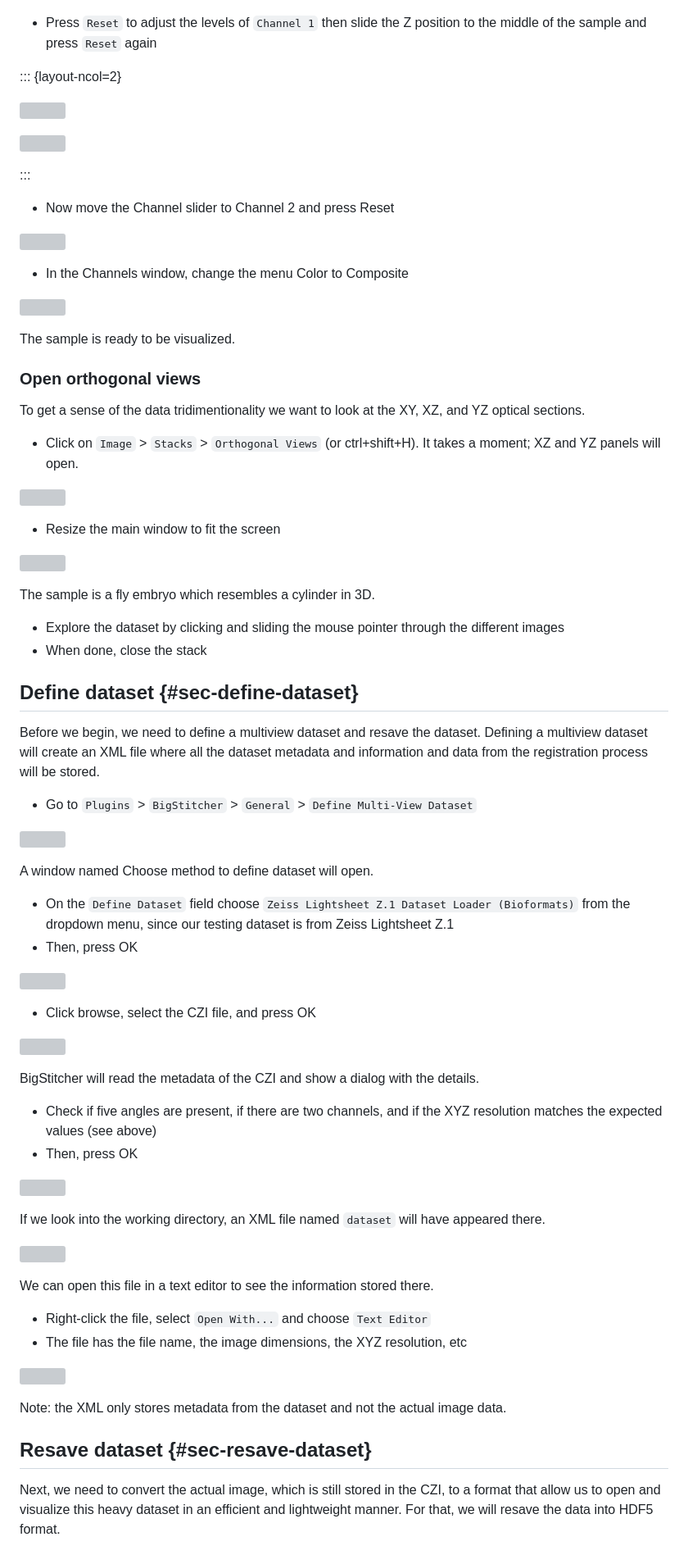
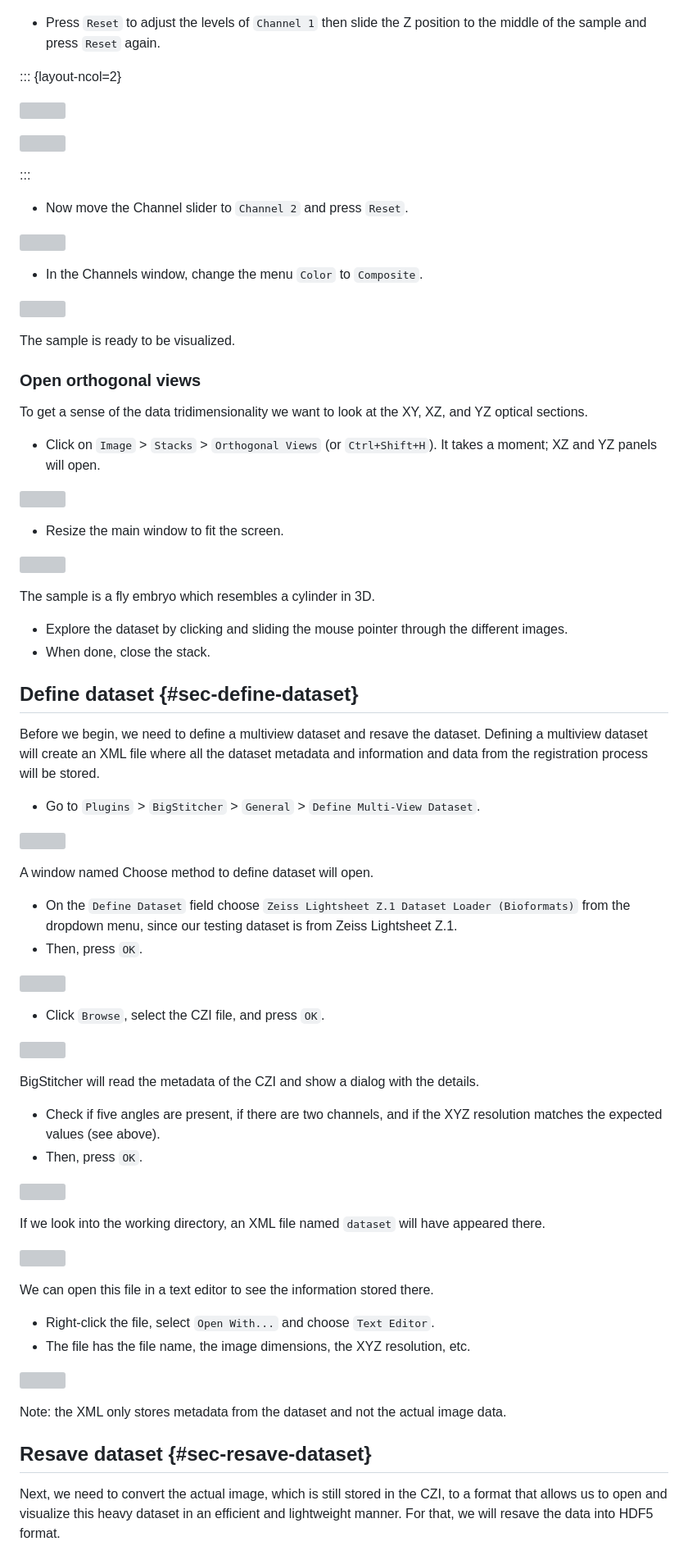
Before and after one commit to bruvellu/multiview-tutorial, a Markdown page: multiview-tutorial.md, the part around one of its changes. Shown at 82% size. GitHub-like rendering; grey boxes are pictures that could not be loaded.

Commit message:
Proofread and standardize formatting of the text

```diff
--- a/multiview-tutorial.md
+++ b/multiview-tutorial.md
@@ -123,7 +123,7 @@ To see something, we first need to adjust the levels.
 
 ![](media/14-stack-tools.png)
 
-- Press `Reset` to adjust the levels of `Channel 1` then slide the Z position to the middle of the sample and press `Reset` again
+- Press `Reset` to adjust the levels of `Channel 1` then slide the Z position to the middle of the sample and press `Reset` again.
 
 ::: {layout-ncol=2}
 
@@ -133,11 +133,11 @@ To see something, we first need to adjust the levels.
 
 :::
 
-- Now move the Channel slider to Channel 2 and press Reset
+- Now move the Channel slider to `Channel 2` and press `Reset`.
 
 ![](media/17-stack-channel.png)
 
-- In the Channels window, change the menu Color to Composite
+- In the Channels window, change the menu `Color` to `Composite`.
 
 ![](media/18-stack-composite.png)
 
@@ -145,44 +145,44 @@ The sample is ready to be visualized.
 
 ### Open orthogonal views
 
-To get a sense of the data tridimentionality we want to look at the XY, XZ, and YZ optical sections.
+To get a sense of the data tridimensionality we want to look at the XY, XZ, and YZ optical sections.
 
-- Click on `Image` > `Stacks` > `Orthogonal Views` (or ctrl+shift+H). It takes a moment; XZ and YZ panels will open.
+- Click on `Image` > `Stacks` > `Orthogonal Views` (or `Ctrl+Shift+H`). It takes a moment; XZ and YZ panels will open.
 
 ![](media/19-stack-orthogonal.png)
 
-- Resize the main window to fit the screen
+- Resize the main window to fit the screen.
 
 ![](media/20-stack-explore.png)
 
 The sample is a fly embryo which resembles a cylinder in 3D.
 
-- Explore the dataset by clicking and sliding the mouse pointer through the different images
-- When done, close the stack
+- Explore the dataset by clicking and sliding the mouse pointer through the different images.
+- When done, close the stack.
 
 ## Define dataset {#sec-define-dataset}
 
 Before we begin, we need to define a multiview dataset and resave the dataset. Defining a multiview dataset will create an XML file where all the dataset metadata and information and data from the registration process will be stored.
 
-- Go to `Plugins` > `BigStitcher` > `General` > `Define Multi-View Dataset`
+- Go to `Plugins` > `BigStitcher` > `General` > `Define Multi-View Dataset`.
 
 ![](media/21-dataset-define.png)
 
 A window named Choose method to define dataset will open.
 
-- On the `Define Dataset` field choose `Zeiss Lightsheet Z.1 Dataset Loader (Bioformats)` from the dropdown menu, since our testing dataset is from Zeiss Lightsheet Z.1
-- Then, press OK
+- On the `Define Dataset` field choose `Zeiss Lightsheet Z.1 Dataset Loader (Bioformats)` from the dropdown menu, since our testing dataset is from Zeiss Lightsheet Z.1.
+- Then, press `OK`.
 
 ![](media/22-dataset-zeiss.png)
 
-- Click browse, select the CZI file, and press OK
+- Click `Browse`, select the CZI file, and press `OK`.
 
 ![](media/23-dataset-browse.png)
 
 BigStitcher will read the metadata of the CZI and show a dialog with the details.
 
-- Check if five angles are present, if there are two channels, and if the XYZ resolution matches the expected values (see above)
-- Then, press OK
+- Check if five angles are present, if there are two channels, and if the XYZ resolution matches the expected values (see above).
+- Then, press `OK`.
 
 ![](media/24-dataset-metadata.png)
 
@@ -192,8 +192,8 @@ If we look into the working directory, an XML file named `dataset` will have app
 
 We can open this file in a text editor to see the information stored there.
 
-- Right-click the file, select `Open With...` and choose `Text Editor`
-- The file has the file name, the image dimensions, the XYZ resolution, etc
+- Right-click the file, select `Open With...` and choose `Text Editor`.
+- The file has the file name, the image dimensions, the XYZ resolution, etc.
 
 ![](media/26-dataset-contents.png)
 
@@ -201,5 +201,5 @@ Note: the XML only stores metadata from the dataset and not the actual image dat
 
 ## Resave dataset {#sec-resave-dataset}
 
-Next, we need to convert the actual image, which is still stored in the CZI, to a format that allow us to open and visualize this heavy dataset in an efficient and lightweight manner. For that, we will resave the data into HDF5 format.
+Next, we need to convert the actual image, which is still stored in the CZI, to a format that allows us to open and visualize this heavy dataset in an efficient and lightweight manner. For that, we will resave the data into HDF5 format.
 
```
Also changed, not shown: other parts of multiview-tutorial.md (+125 -125 lines).
